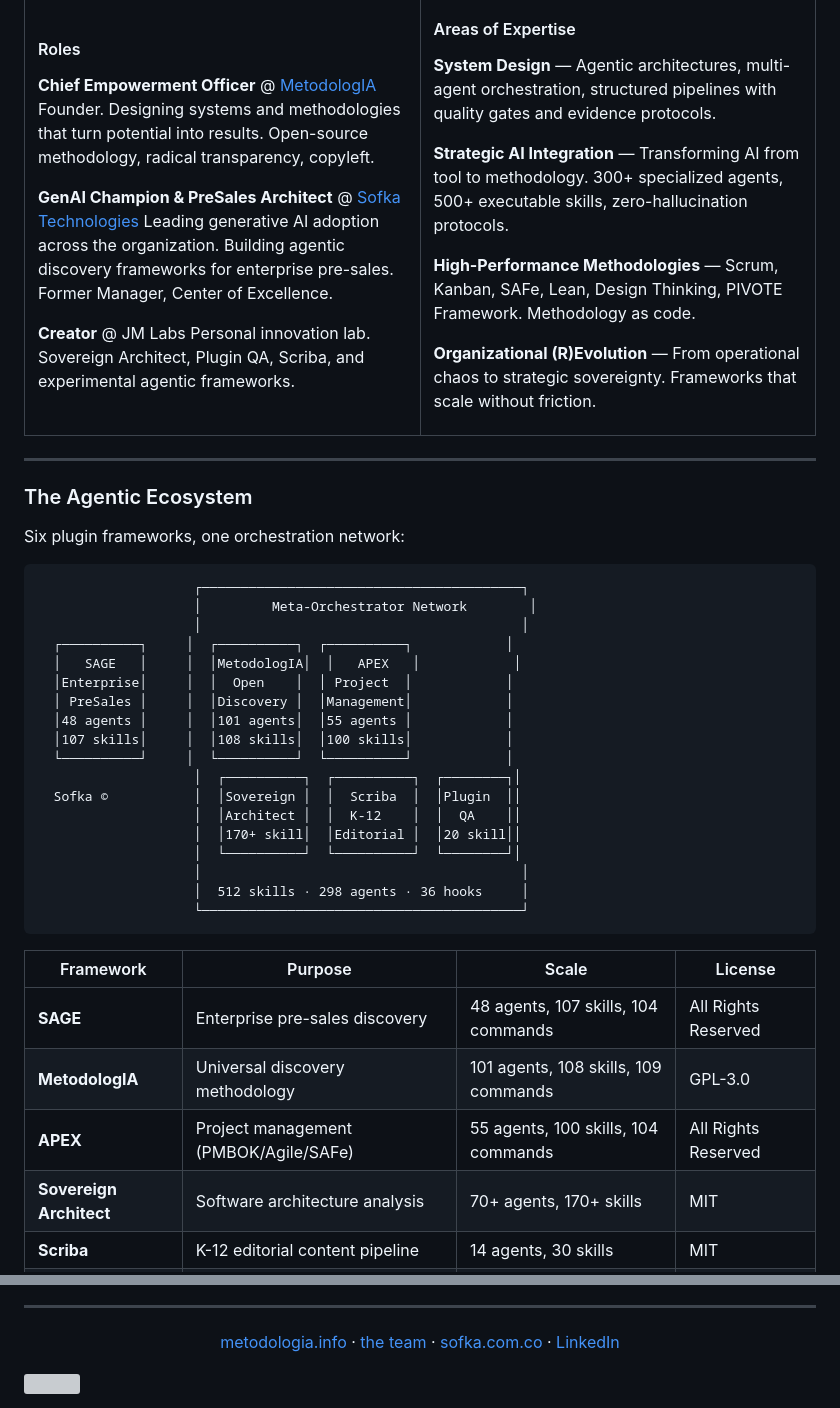
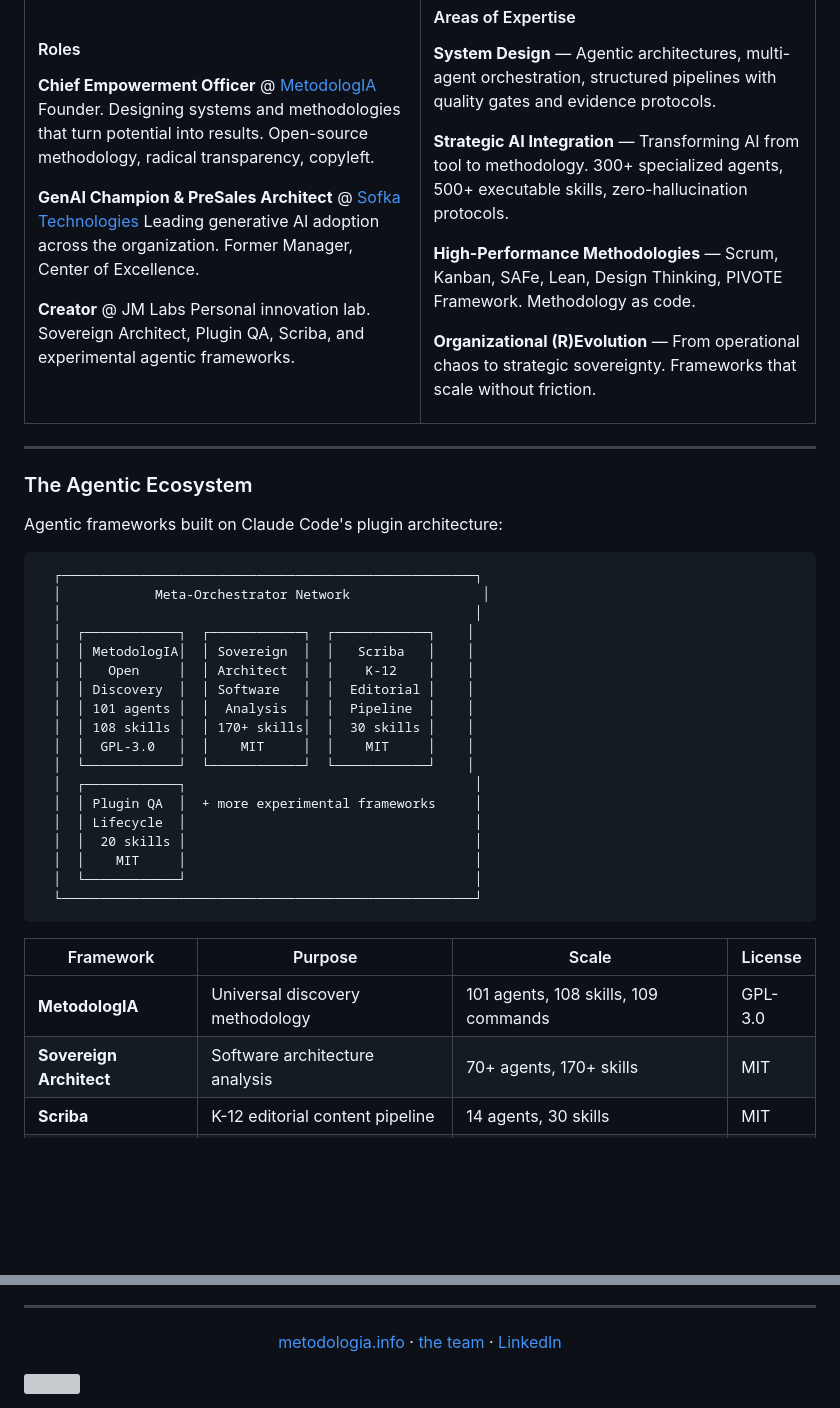
Before and after one commit to JaviMontano/JaviMontano, a Markdown page: README.md, 2 parts joined by grey strips. Rendered like a GitHub page; blank space fills up the shorter version; grey boxes are pictures that could not be loaded.

Commit message:
refactor: remove Sofka projects from profile, keep MetodologIA + JM Labs only
Profile focuses on personal and open-source work.
Sofka projects live in their own org account.

Co-Authored-By: Claude Opus 4.6 (1M context) <noreply@anthropic.com>

````diff
--- a/README.md
+++ b/README.md
@@ -28,7 +28,7 @@ My mission: **strategic sovereignty** — empowering professionals and organizat
 Founder. Designing systems and methodologies that turn potential into results. Open-source methodology, radical transparency, copyleft.
 
 **GenAI Champion & PreSales Architect** @ [Sofka Technologies](https://sofka.com.co)
-Leading generative AI adoption across the organization. Building agentic discovery frameworks for enterprise pre-sales. Former Manager, Center of Excellence.
+Leading generative AI adoption across the organization. Former Manager, Center of Excellence.
 
 **Creator** @ JM Labs
 Personal innovation lab. Sovereign Architect, Plugin QA, Scriba, and experimental agentic frameworks.
@@ -54,34 +54,32 @@ Personal innovation lab. Sovereign Architect, Plugin QA, Scriba, and experimenta
 
 ### The Agentic Ecosystem
 
-Six plugin frameworks, one orchestration network:
+Agentic frameworks built on Claude Code's plugin architecture:
 
 ```
-                    ┌─────────────────────────────────────────┐
-                    │         Meta-Orchestrator Network        │
-                    │                                         │
-  ┌──────────┐     │  ┌──────────┐  ┌──────────┐            │
-  │   SAGE   │     │  │MetodologIA│  │   APEX   │            │
-  │Enterprise│     │  │  Open    │  │ Project  │            │
-  │ PreSales │     │  │Discovery │  │Management│            │
-  │48 agents │     │  │101 agents│  │55 agents │            │
-  │107 skills│     │  │108 skills│  │100 skills│            │
-  └──────────┘     │  └──────────┘  └──────────┘            │
-                    │  ┌──────────┐  ┌──────────┐  ┌────────┐│
-  Sofka ©           │  │Sovereign │  │  Scriba  │  │Plugin  ││
-                    │  │Architect │  │  K-12    │  │  QA    ││
-                    │  │170+ skill│  │Editorial │  │20 skill││
-                    │  └──────────┘  └──────────┘  └────────┘│
-                    │                                         │
-                    │  512 skills · 298 agents · 36 hooks     │
-                    └─────────────────────────────────────────┘
+  ┌─────────────────────────────────────────────────────┐
+  │            Meta-Orchestrator Network                 │
+  │                                                     │
+  │  ┌────────────┐  ┌────────────┐  ┌────────────┐    │
+  │  │ MetodologIA│  │ Sovereign  │  │   Scriba   │    │
+  │  │   Open     │  │ Architect  │  │    K-12    │    │
+  │  │ Discovery  │  │ Software   │  │  Editorial │    │
+  │  │ 101 agents │  │  Analysis  │  │  Pipeline  │    │
+  │  │ 108 skills │  │ 170+ skills│  │  30 skills │    │
+  │  │  GPL-3.0   │  │    MIT     │  │    MIT     │    │
+  │  └────────────┘  └────────────┘  └────────────┘    │
+  │  ┌────────────┐                                     │
+  │  │ Plugin QA  │  + more experimental frameworks     │
+  │  │ Lifecycle  │                                     │
+  │  │  20 skills │                                     │
+  │  │    MIT     │                                     │
+  │  └────────────┘                                     │
+  └─────────────────────────────────────────────────────┘
 ```
 
 | Framework | Purpose | Scale | License |
 |-----------|---------|-------|---------|
-| **SAGE** | Enterprise pre-sales discovery | 48 agents, 107 skills, 104 commands | All Rights Reserved |
 | **MetodologIA** | Universal discovery methodology | 101 agents, 108 skills, 109 commands | GPL-3.0 |
-| **APEX** | Project management (PMBOK/Agile/SAFe) | 55 agents, 100 skills, 104 commands | All Rights Reserved |
 | **Sovereign Architect** | Software architecture analysis | 70+ agents, 170+ skills | MIT |
 | **Scriba** | K-12 editorial content pipeline | 14 agents, 30 skills | MIT |
 | **Plugin QA** | Plugin development lifecycle | 4 agents, 20 skills, 31 commands | MIT |
@@ -149,7 +147,6 @@ All frameworks built on Claude Code's plugin architecture.
 <p align="center">
   <a href="https://metodologia.info">metodologia.info</a> ·
   <a href="https://metodologia.info/nosotros/">the team</a> ·
-  <a href="https://sofka.com.co">sofka.com.co</a> ·
   <a href="https://co.linkedin.com/in/javier-andr%C3%A9s-monta%C3%B1o-guzm%C3%A1n-35b02756/en">LinkedIn</a>
 </p>
 
````
